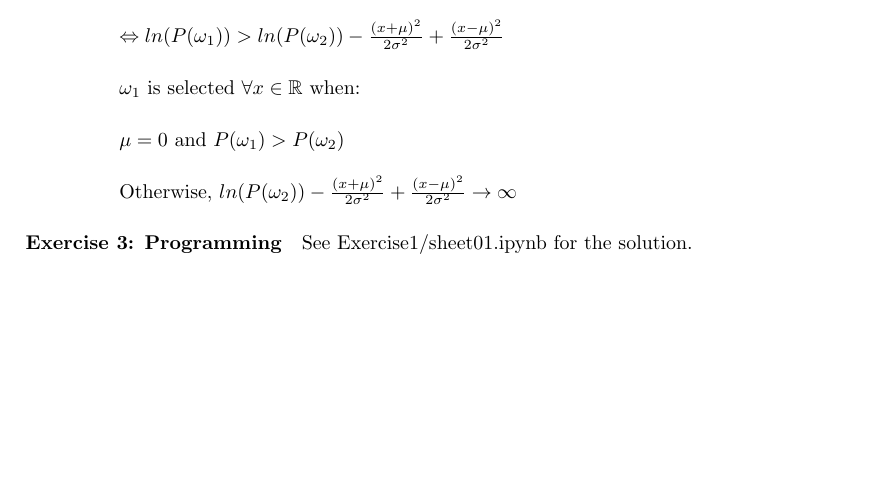
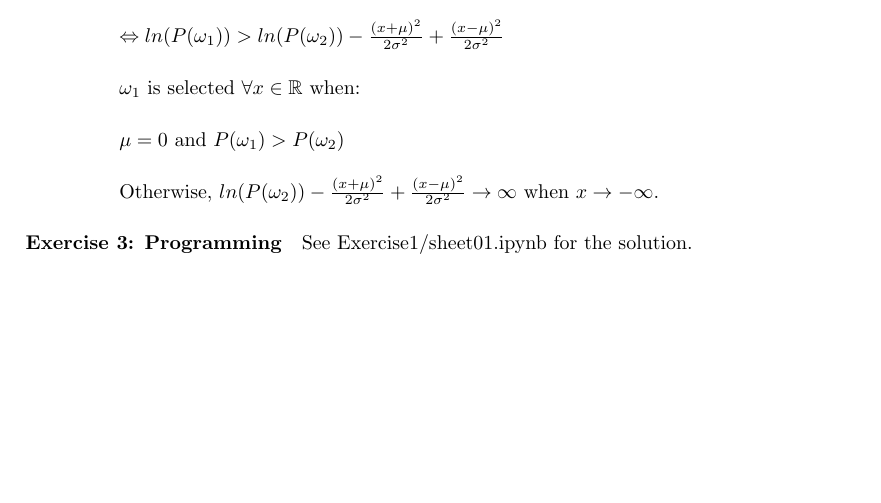
Before and after one commit to tbuz/MachineLearning-TUB, a LaTeX document (Week 1/main.tex): part of page 3 of 3, cut so that both start at the same text. Compiled offline with pdfLaTeX.

Commit message:
did an addition to 2c

```diff
--- a/Week 1/main.tex
+++ b/Week 1/main.tex
@@ -201,7 +201,7 @@ $\omega_1$ is selected $\forall x \in \mathbb{R}$ when: \\
 
 $\mu = 0$ and  $P(\omega_1) > P(\omega_2)$ \\
 
-Otherwise, $ln(P(\omega_2)) - \frac{(x+\mu)^2}{2\sigma^2} + \frac{(x-\mu)^2}{2\sigma^2} \rightarrow \infty$
+Otherwise, $ln(P(\omega_2)) - \frac{(x+\mu)^2}{2\sigma^2} + \frac{(x-\mu)^2}{2\sigma^2} \rightarrow \infty $ when $x \rightarrow -\infty$.
 
 \end{description}
 
```
